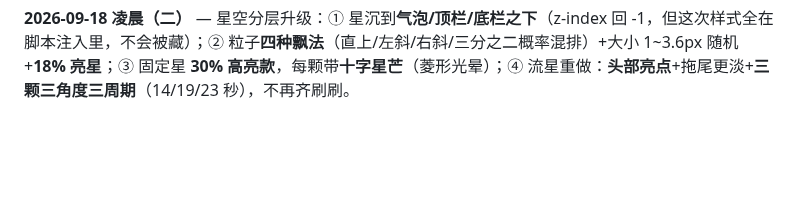
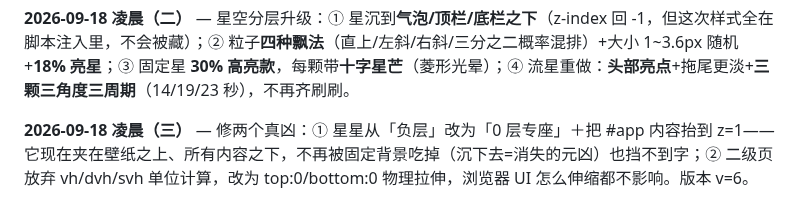
Before and after one commit to Sonagi130/hearth, a Markdown page: README.md, the part around the change. GitHub-like rendering; blank space fills up the shorter version.

Commit message:
hearth: README.md (2026-09-17T16:24)

```diff
--- a/README.md
+++ b/README.md
@@ -239,3 +239,5 @@ icon.svg / icon-192.png / icon-512.png   图标
 **2026-09-18 凌晨** — 深夜三连修：① 星空的 fx 层从 z-index:-1 提到 **z-index:1**（浮到内容之上，不再被任何层压住/藏住——这就是「星星看不见」的最终凶手）；② 二级页全屏高度从 100dvh 改成 **100svh**（小视口，保证不被手机底栏「黑色遮住」、不用半屏下滑）；③ 今天页头像加回 4px 呼吸（不再顶到边框）。
 
 **2026-09-18 凌晨（二）** — 星空分层升级：① 星沉到**气泡/顶栏/底栏之下**（z-index 回 -1，但这次样式全在脚本注入里，不会被藏）；② 粒子**四种飘法**（直上/左斜/右斜/三分之二概率混排）+大小 1~3.6px 随机+**18% 亮星**；③ 固定星 **30% 高亮款**，每颗带**十字星芒**（菱形光晕）；④ 流星重做：**头部亮点**+拖尾更淡+**三颗三角度三周期**（14/19/23 秒），不再齐刷刷。
+
+**2026-09-18 凌晨（三）** — 修两个真凶：① 星星从「负层」改为「0 层专座」＋把 #app 内容抬到 z=1——它现在夹在壁纸之上、所有内容之下，不再被固定背景吃掉（沉下去=消失的元凶）也挡不到字；② 二级页放弃 vh/dvh/svh 单位计算，改为 top:0/bottom:0 物理拉伸，浏览器 UI 怎么伸缩都不影响。版本 v=6。
```
